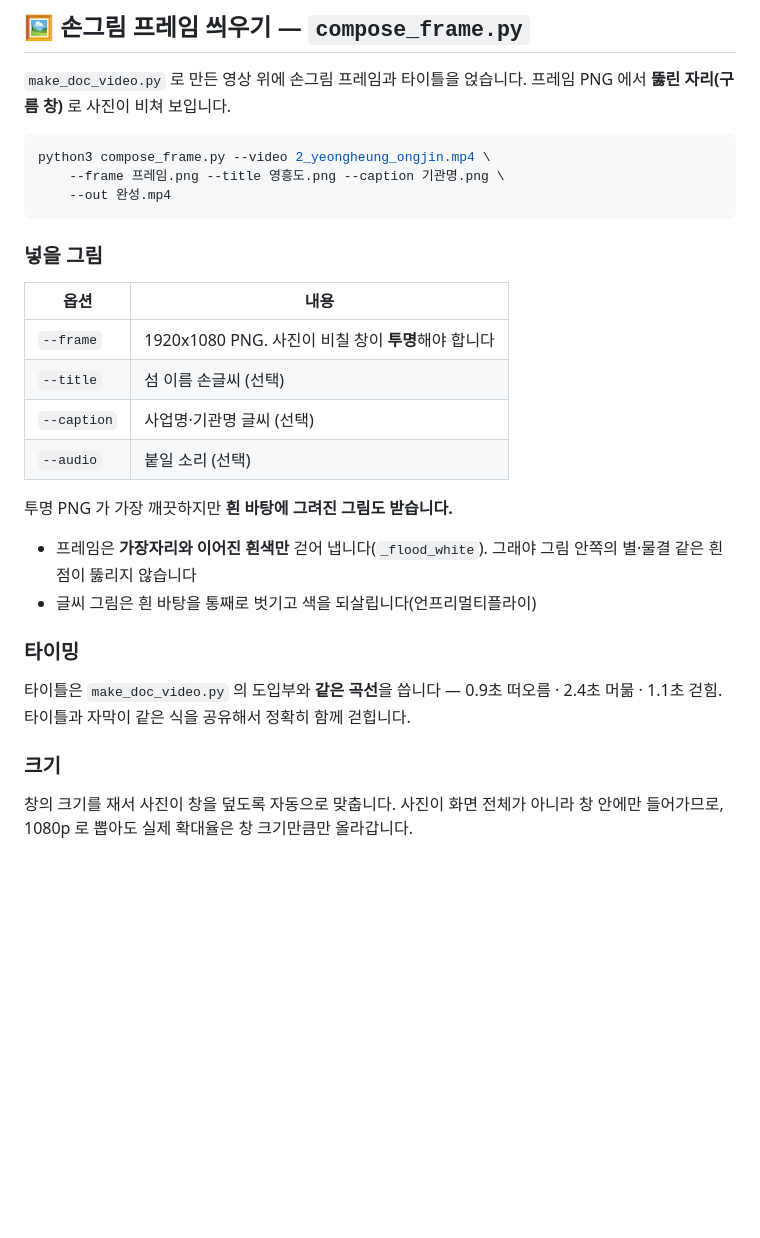
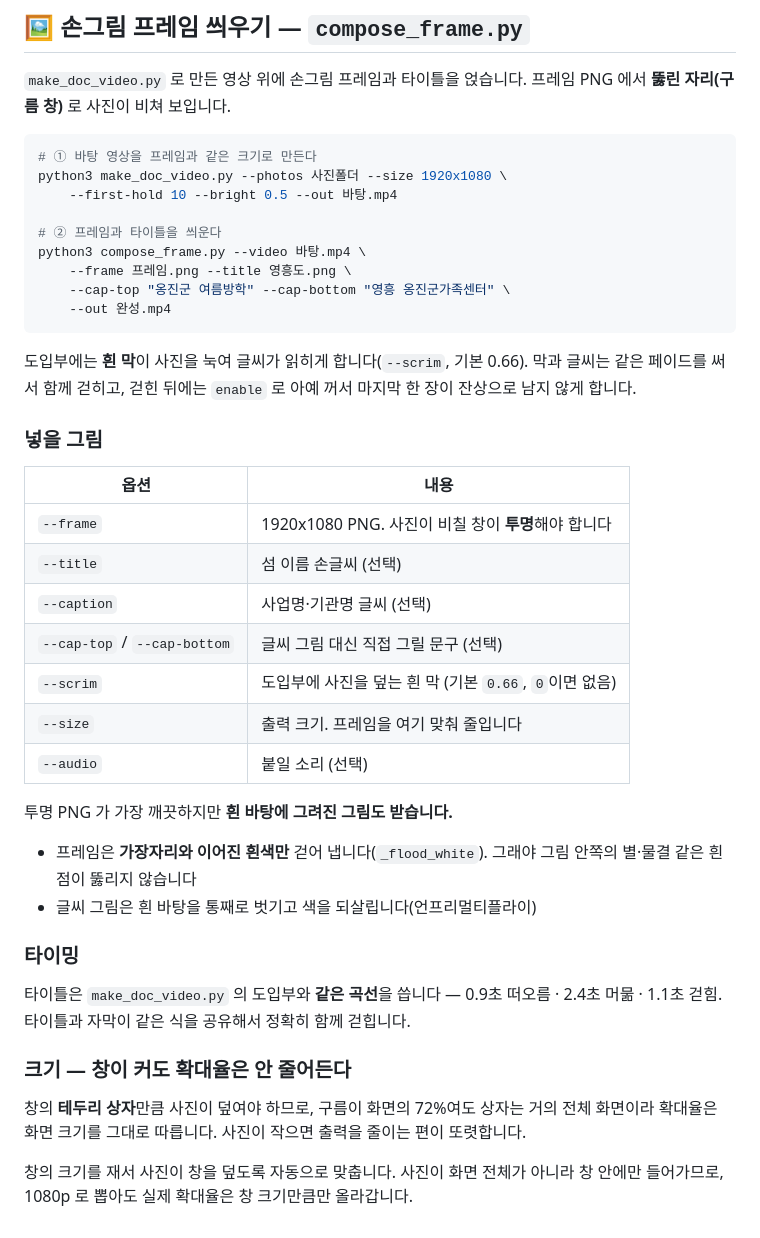
Before and after one commit to Izzy-Lee/artclasshub-gallery, a Markdown page: tools/report_video/README.md, the part around the change. Drawn GitHub-style; blank space fills up the shorter version.

Commit message:
프레임 합성 사용법 README 갱신
흰 막·크기 맞춤·직접 그리는 글씨 옵션을 적고, 두 단계(바탕 영상 → 프레임
씌우기)로 나뉜 실행 예시로 바꿨습니다. 창이 커도 테두리 상자만큼은 사진이
덮여야 해서 확대율이 화면 크기를 그대로 따른다는 점도 적었습니다.

Co-Authored-By: Claude Opus 5 <noreply@anthropic.com>
Claude-Session: https://claude.ai/code/session_01YKCnUfRpEgtziSZoyVSyJq

````diff
--- a/tools/report_video/README.md
+++ b/tools/report_video/README.md
@@ -531,10 +531,20 @@ lanczos 로 줄이고 가볍게 선명도를 되살립니다(`--sharpen`).
 프레임 PNG 에서 **뚫린 자리(구름 창)** 로 사진이 비쳐 보입니다.
 
 ```bash
-python3 compose_frame.py --video 2_yeongheung_ongjin.mp4 \
-    --frame 프레임.png --title 영흥도.png --caption 기관명.png \
+# ① 바탕 영상을 프레임과 같은 크기로 만든다
+python3 make_doc_video.py --photos 사진폴더 --size 1920x1080 \
+    --first-hold 10 --bright 0.5 --out 바탕.mp4
+
+# ② 프레임과 타이틀을 씌운다
+python3 compose_frame.py --video 바탕.mp4 \
+    --frame 프레임.png --title 영흥도.png \
+    --cap-top "옹진군 여름방학" --cap-bottom "영흥 옹진군가족센터" \
     --out 완성.mp4
 ```
+
+도입부에는 **흰 막**이 사진을 눅여 글씨가 읽히게 합니다(`--scrim`, 기본 0.66).
+막과 글씨는 같은 페이드를 써서 함께 걷히고, 걷힌 뒤에는 `enable` 로 아예 꺼서
+마지막 한 장이 잔상으로 남지 않게 합니다.
 
 ### 넣을 그림
 
@@ -543,6 +553,9 @@ python3 compose_frame.py --video 2_yeongheung_ongjin.mp4 \
 | `--frame` | 1920x1080 PNG. 사진이 비칠 창이 **투명**해야 합니다 |
 | `--title` | 섬 이름 손글씨 (선택) |
 | `--caption` | 사업명·기관명 글씨 (선택) |
+| `--cap-top` / `--cap-bottom` | 글씨 그림 대신 직접 그릴 문구 (선택) |
+| `--scrim` | 도입부에 사진을 덮는 흰 막 (기본 `0.66`, `0`이면 없음) |
+| `--size` | 출력 크기. 프레임을 여기 맞춰 줄입니다 |
 | `--audio` | 붙일 소리 (선택) |
 
 투명 PNG 가 가장 깨끗하지만 **흰 바탕에 그려진 그림도 받습니다.**
@@ -557,7 +570,11 @@ python3 compose_frame.py --video 2_yeongheung_ongjin.mp4 \
 0.9초 떠오름 · 2.4초 머묾 · 1.1초 걷힘. 타이틀과 자막이 같은 식을 공유해서
 정확히 함께 걷힙니다.
 
-### 크기
+### 크기 — 창이 커도 확대율은 안 줄어든다
+
+창의 **테두리 상자**만큼 사진이 덮여야 하므로, 구름이 화면의 72%여도
+상자는 거의 전체 화면이라 확대율은 화면 크기를 그대로 따릅니다.
+사진이 작으면 출력을 줄이는 편이 또렷합니다.
 
 창의 크기를 재서 사진이 창을 덮도록 자동으로 맞춥니다. 사진이 화면 전체가
 아니라 창 안에만 들어가므로, 1080p 로 뽑아도 실제 확대율은 창 크기만큼만
````
